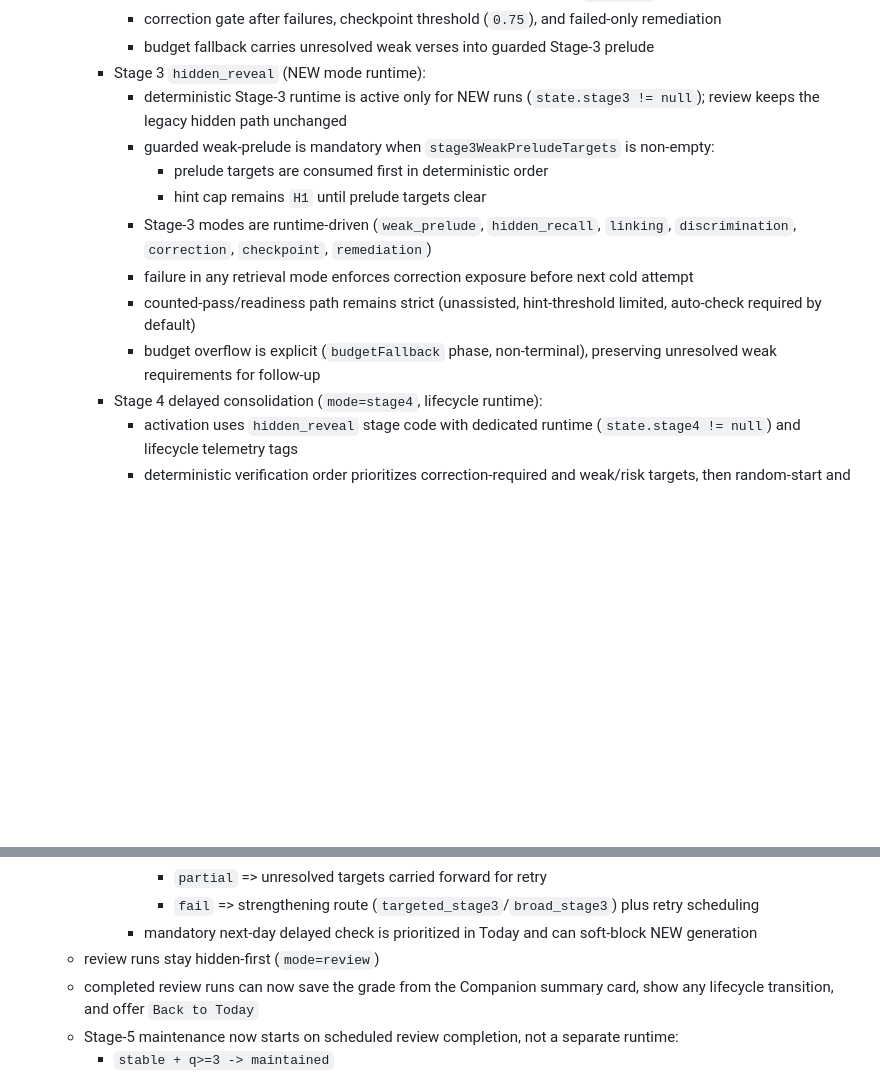
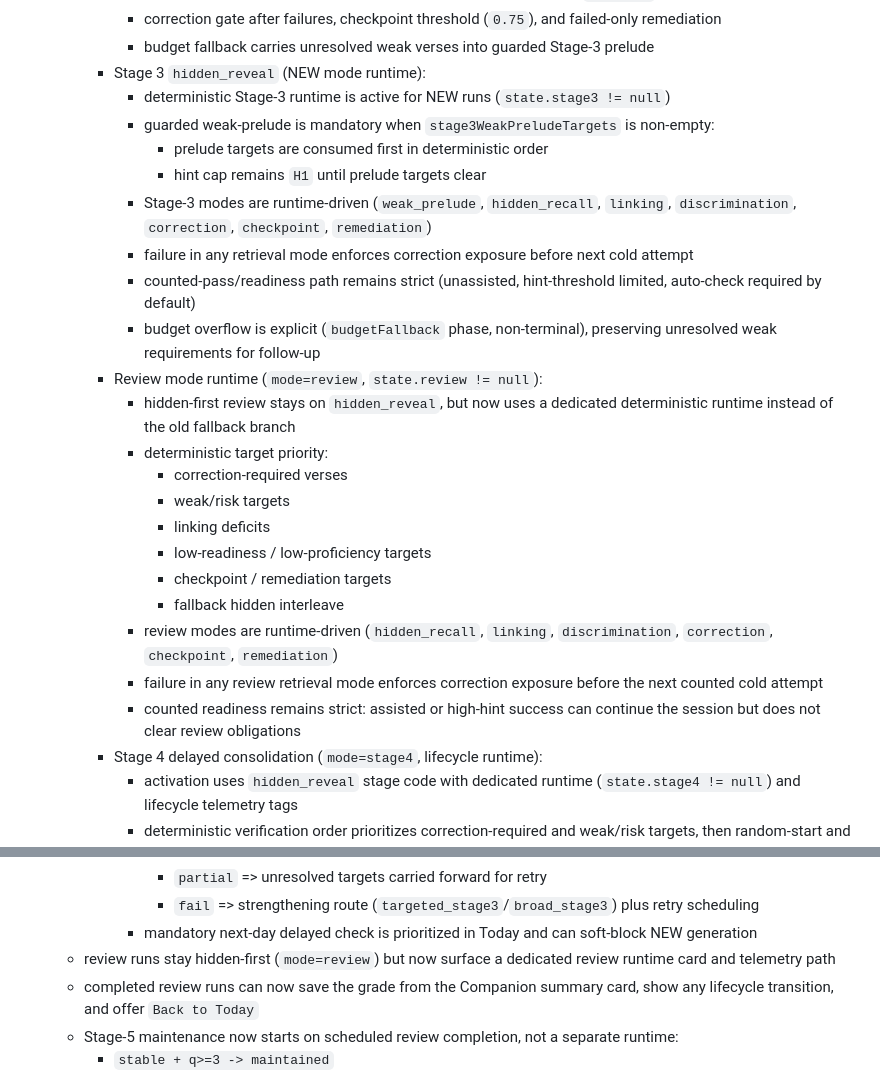
Before and after one commit to Adel199223/hifz_planner, a Markdown page: APP_KNOWLEDGE.md, 2 parts joined by grey strips. GitHub-like rendering; blank space fills up the shorter version.

Commit message:
docs(assistant): sync review runtime behavior

```diff
--- a/APP_KNOWLEDGE.md
+++ b/APP_KNOWLEDGE.md
@@ -484,7 +484,7 @@ Current capabilities:
       - correction gate after failures, checkpoint threshold (`0.75`), and failed-only remediation
       - budget fallback carries unresolved weak verses into guarded Stage-3 prelude
     - Stage 3 `hidden_reveal` (NEW mode runtime):
-      - deterministic Stage-3 runtime is active only for NEW runs (`state.stage3 != null`); review keeps the legacy hidden path unchanged
+      - deterministic Stage-3 runtime is active for NEW runs (`state.stage3 != null`)
       - guarded weak-prelude is mandatory when `stage3WeakPreludeTargets` is non-empty:
         - prelude targets are consumed first in deterministic order
         - hint cap remains `H1` until prelude targets clear
@@ -492,6 +492,18 @@ Current capabilities:
       - failure in any retrieval mode enforces correction exposure before next cold attempt
       - counted-pass/readiness path remains strict (unassisted, hint-threshold limited, auto-check required by default)
       - budget overflow is explicit (`budgetFallback` phase, non-terminal), preserving unresolved weak requirements for follow-up
+    - Review mode runtime (`mode=review`, `state.review != null`):
+      - hidden-first review stays on `hidden_reveal`, but now uses a dedicated deterministic runtime instead of the old fallback branch
+      - deterministic target priority:
+        - correction-required verses
+        - weak/risk targets
+        - linking deficits
+        - low-readiness / low-proficiency targets
+        - checkpoint / remediation targets
+        - fallback hidden interleave
+      - review modes are runtime-driven (`hidden_recall`, `linking`, `discrimination`, `correction`, `checkpoint`, `remediation`)
+      - failure in any review retrieval mode enforces correction exposure before the next counted cold attempt
+      - counted readiness remains strict: assisted or high-hint success can continue the session but does not clear review obligations
     - Stage 4 delayed consolidation (`mode=stage4`, lifecycle runtime):
       - activation uses `hidden_reveal` stage code with dedicated runtime (`state.stage4 != null`) and lifecycle telemetry tags
       - deterministic verification order prioritizes correction-required and weak/risk targets, then random-start and linking obligations
@@ -502,7 +514,7 @@ Current capabilities:
         - `partial` => unresolved targets carried forward for retry
         - `fail` => strengthening route (`targeted_stage3`/`broad_stage3`) plus retry scheduling
       - mandatory next-day delayed check is prioritized in Today and can soft-block NEW generation
-  - review runs stay hidden-first (`mode=review`)
+  - review runs stay hidden-first (`mode=review`) but now surface a dedicated review runtime card and telemetry path
   - completed review runs can now save the grade from the Companion summary card, show any lifecycle transition, and offer `Back to Today`
   - Stage-5 maintenance now starts on scheduled review completion, not a separate runtime:
     - `stable + q>=3 -> maintained`
```
Also changed, not shown: 2 other files.
